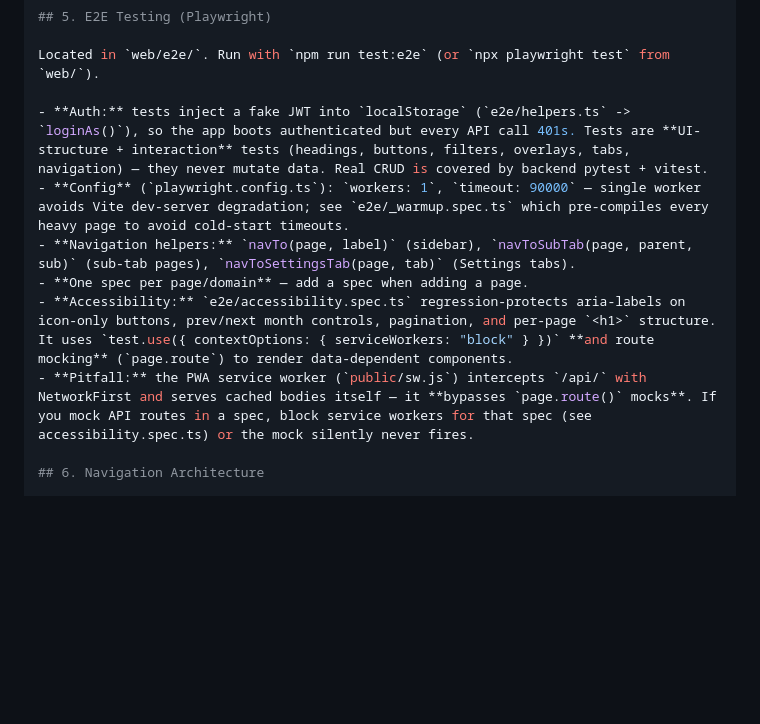
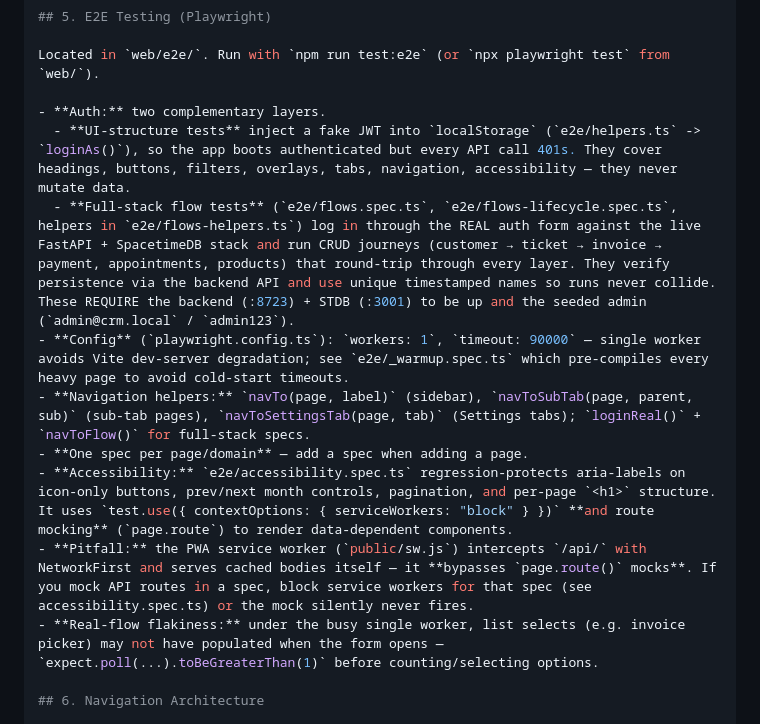
Before and after one commit to omiinaya/spacetime-crm, a Markdown page: AGENTS.md, the part around the change. Drawn GitHub-style; blank space fills up the shorter version.

Commit message:
docs: document full-stack flow E2E layer in AGENTS.md

```diff
--- a/AGENTS.md
+++ b/AGENTS.md
@@ -195,12 +195,15 @@ cd server && cp -n .env.example .env 2>/dev/null; python3 main.py
 
 Located in `web/e2e/`. Run with `npm run test:e2e` (or `npx playwright test` from `web/`).
 
-- **Auth:** tests inject a fake JWT into `localStorage` (`e2e/helpers.ts` -> `loginAs()`), so the app boots authenticated but every API call 401s. Tests are **UI-structure + interaction** tests (headings, buttons, filters, overlays, tabs, navigation) — they never mutate data. Real CRUD is covered by backend pytest + vitest.
+- **Auth:** two complementary layers.
+  - **UI-structure tests** inject a fake JWT into `localStorage` (`e2e/helpers.ts` -> `loginAs()`), so the app boots authenticated but every API call 401s. They cover headings, buttons, filters, overlays, tabs, navigation, accessibility — they never mutate data.
+  - **Full-stack flow tests** (`e2e/flows.spec.ts`, `e2e/flows-lifecycle.spec.ts`, helpers in `e2e/flows-helpers.ts`) log in through the REAL auth form against the live FastAPI + SpacetimeDB stack and run CRUD journeys (customer → ticket → invoice → payment, appointments, products) that round-trip through every layer. They verify persistence via the backend API and use unique timestamped names so runs never collide. These REQUIRE the backend (:8723) + STDB (:3001) to be up and the seeded admin (`admin@crm.local` / `admin123`).
 - **Config** (`playwright.config.ts`): `workers: 1`, `timeout: 90000` — single worker avoids Vite dev-server degradation; see `e2e/_warmup.spec.ts` which pre-compiles every heavy page to avoid cold-start timeouts.
-- **Navigation helpers:** `navTo(page, label)` (sidebar), `navToSubTab(page, parent, sub)` (sub-tab pages), `navToSettingsTab(page, tab)` (Settings tabs).
+- **Navigation helpers:** `navTo(page, label)` (sidebar), `navToSubTab(page, parent, sub)` (sub-tab pages), `navToSettingsTab(page, tab)` (Settings tabs); `loginReal()` + `navToFlow()` for full-stack specs.
 - **One spec per page/domain** — add a spec when adding a page.
 - **Accessibility:** `e2e/accessibility.spec.ts` regression-protects aria-labels on icon-only buttons, prev/next month controls, pagination, and per-page `<h1>` structure. It uses `test.use({ contextOptions: { serviceWorkers: "block" } })` **and route mocking** (`page.route`) to render data-dependent components.
 - **Pitfall:** the PWA service worker (`public/sw.js`) intercepts `/api/` with NetworkFirst and serves cached bodies itself — it **bypasses `page.route()` mocks**. If you mock API routes in a spec, block service workers for that spec (see accessibility.spec.ts) or the mock silently never fires.
+- **Real-flow flakiness:** under the busy single worker, list selects (e.g. invoice picker) may not have populated when the form opens — `expect.poll(...).toBeGreaterThan(1)` before counting/selecting options.
 
 ## 6. Navigation Architecture
 
```
